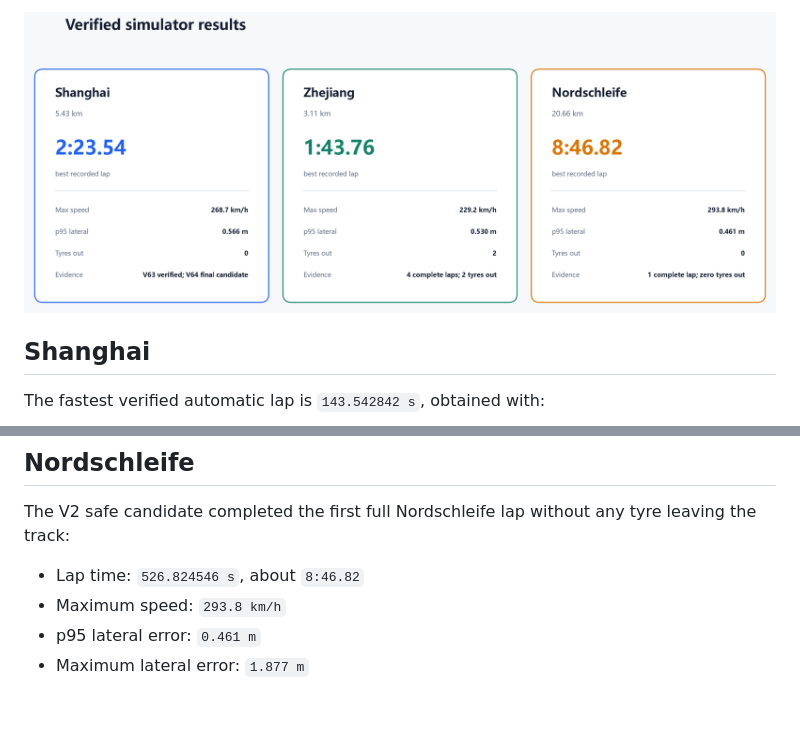
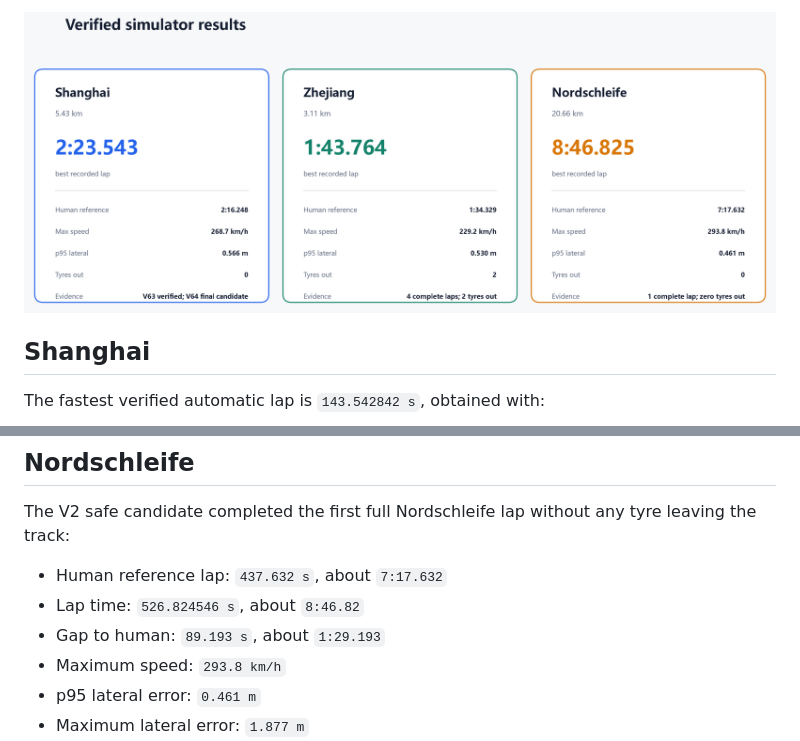
Before and after one commit to ASher20020/ac-track-control, a Markdown page: docs/RESULTS.md, 2 parts joined by grey strips. Rendered like a GitHub page; pictures changed too: assets/figures/track_results.png; blank space fills up the shorter version.

```diff
--- a/docs/RESULTS.md
+++ b/docs/RESULTS.md
@@ -77,7 +77,9 @@ The Zhejiang comparison shows:
 The V2 safe candidate completed the first full Nordschleife lap without any
 tyre leaving the track:
 
+- Human reference lap: `437.632 s`, about `7:17.632`
 - Lap time: `526.824546 s`, about `8:46.82`
+- Gap to human: `89.193 s`, about `1:29.193`
 - Maximum speed: `293.8 km/h`
 - p95 lateral error: `0.461 m`
 - Maximum lateral error: `1.877 m`
```
Also changed, not shown: other parts of docs/RESULTS.md (+1 -1 lines), README.md (+1 -1 lines), docs/TECHNICAL_REPORT.md (+9 -7 lines), assets/figures/hero_overview.png, assets/figures/track_maps.png, 4 other files.
